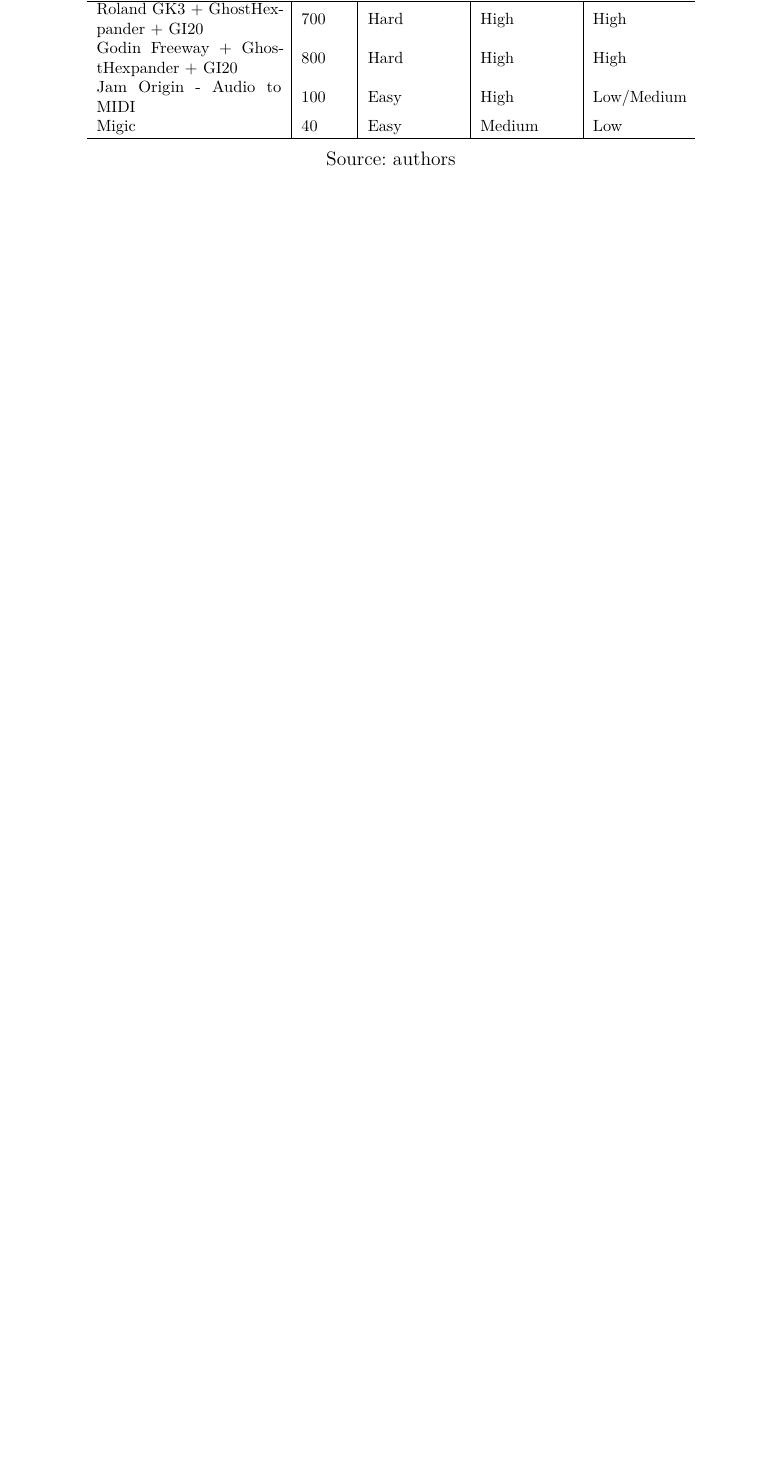
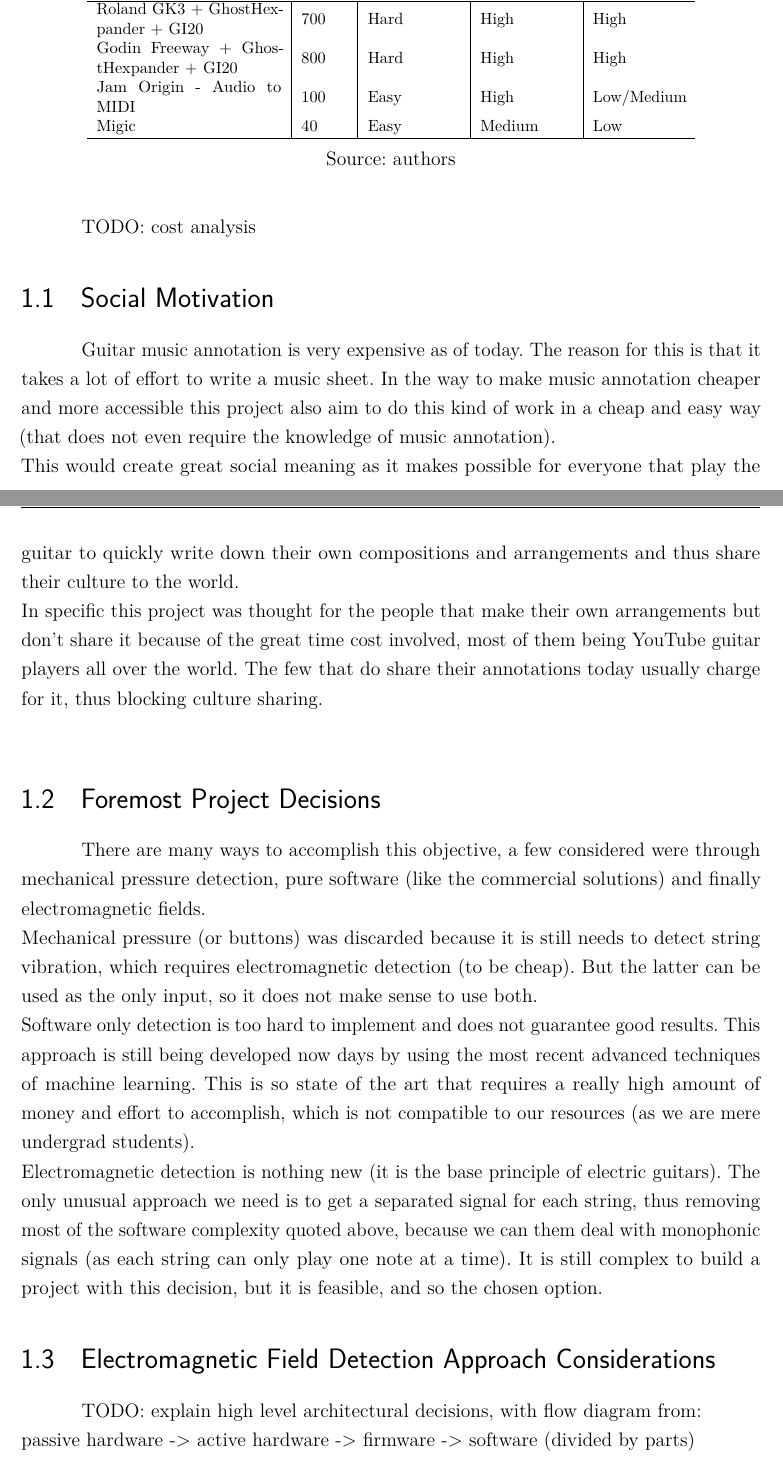
Before and after one commit to cristovao-trevisan/guitar-digitizer-documentation, a LaTeX thesis (main.tex, which reads textual-elements/introduction.tex): part of page 16 of 55 before the commit and two parts of pages 16 and 17 of 56 after it, the two joined at a grey line, cut so that both start at the same text, the shorter picture padded with empty space. Compiled offline with pdfLaTeX.

Commit message:
Adding introduction content and uploading generated pfd

```diff
--- a/textual-elements/introduction.tex
+++ b/textual-elements/introduction.tex
@@ -36,3 +36,41 @@
     \legend{Source: authors}
   \end{center}
 \end{table}
+
+TODO: cost analysis
+
+\section{Social Motivation}
+Guitar music annotation is very expensive as of today. The reason for this is that
+it takes a lot of effort to write a music sheet. In the way to make music annotation
+cheaper and more accessible this project also aim to do this kind of work in a cheap
+and easy way (that does not even require the knowledge of music annotation). \\
+This would create great social meaning as it makes possible for everyone that play
+the guitar to quickly write down their own compositions and arrangements and thus
+share their culture to the world. \\
+In specific this project was thought for the people that make their own arrangements
+but don't share it because of the great time cost involved, most of them being YouTube
+guitar players all over the world. The few that do share their annotations today usually
+charge for it, thus blocking culture sharing. \\
+
+\section{Foremost Project Decisions}
+There are many ways to accomplish this objective, a few considered were through
+mechanical pressure detection, pure software (like the commercial solutions) and
+finally electromagnetic fields. \\
+Mechanical pressure (or buttons) was discarded because it is still needs to detect
+string vibration, which requires electromagnetic detection (to be cheap). But the latter can
+be used as the only input, so it does not make sense to use both. \\
+Software only detection is too hard to implement and does not guarantee good results.
+This approach is still being developed now days by using the most recent advanced
+techniques of machine learning. This is so state of the art that requires a really high
+amount of money and effort to accomplish, which is not compatible to our resources
+(as we are mere undergrad students). \\
+Electromagnetic detection is nothing new (it is the base principle of electric guitars).
+The only unusual approach we need is to get a separated signal for each string, thus
+removing most of the software complexity quoted above, because we can them deal
+with monophonic signals (as each string can only play one note at a time). It is
+still complex to build a project with this decision, but it is feasible, and so
+the chosen option.
+
+\section{Electromagnetic Field Detection Approach Considerations}
+TODO: explain high level architectural decisions, with flow diagram from: \\
+passive hardware  -> active hardware -> firmware -> software (divided by parts)
```
